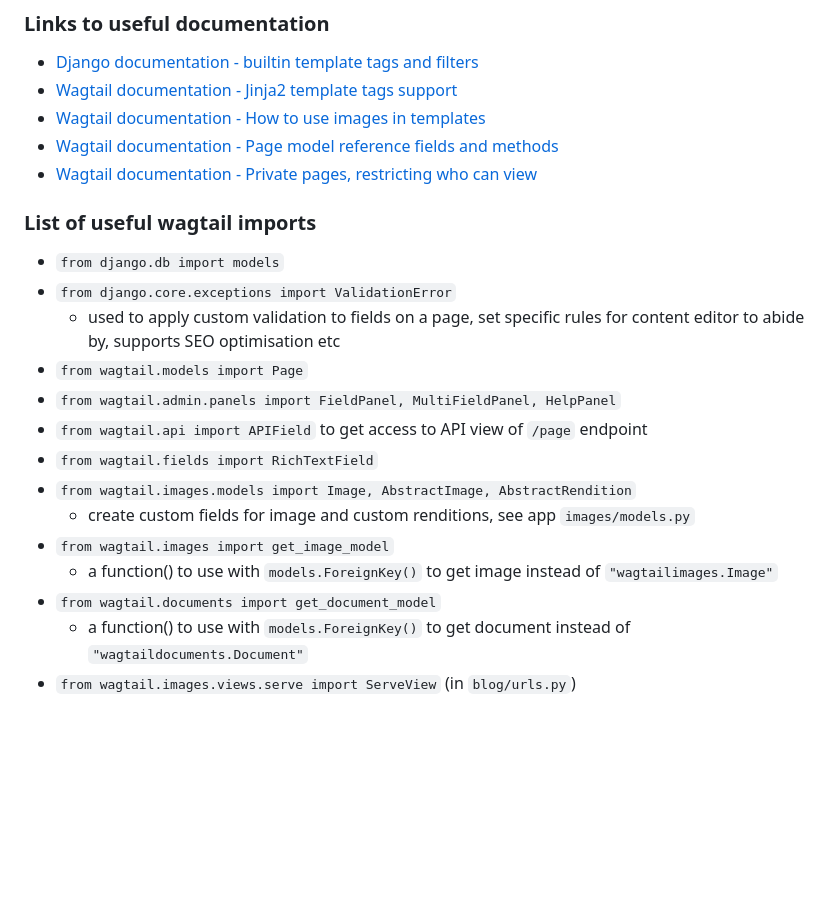
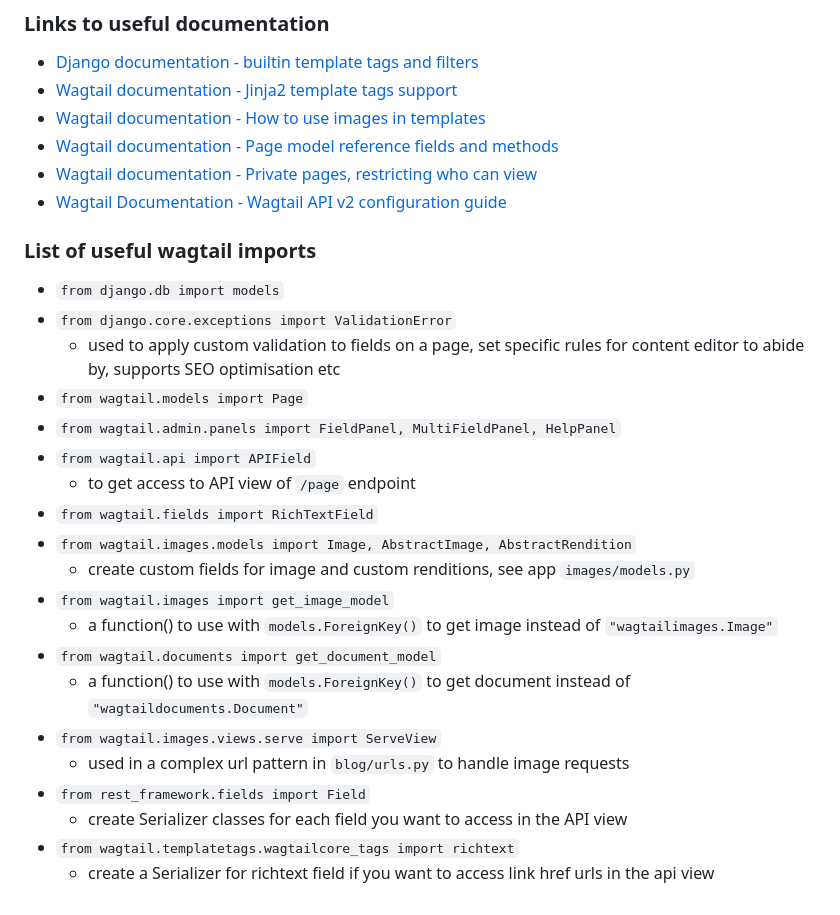
Before and after one commit to clare-jisc/ultimate-wagtail-developers-course, a Markdown page: README.md, the part around the change. Drawn GitHub-style; blank space fills up the shorter version.

```diff
--- a/README.md
+++ b/README.md
@@ -82,6 +82,8 @@ click to go to [quick links to useful lessons](lessons/link_to_lessons.md#quick-
 - [Wagtail documentation - How to use images in templates](https://docs.wagtail.org/en/stable/topics/images.html#image-tag)
 - [Wagtail documentation - Page model reference fields and methods](https://docs.wagtail.org/en/stable/reference/pages/model_reference.html#page)
 - [Wagtail documentation - Private pages, restricting who can view](https://docs.wagtail.org/en/stable/advanced_topics/privacy.html#private-pages)
+- [Wagtail Documentation - Wagtail API v2 configuration guide](https://docs.wagtail.org/en/stable/advanced_topics/api/v2/configuration.html#api-v2-configuration)
+
 
 ### List of useful wagtail imports
 
@@ -90,7 +92,8 @@ click to go to [quick links to useful lessons](lessons/link_to_lessons.md#quick-
   - used to apply custom validation to fields on a page, set specific rules for content editor to abide by, supports SEO optimisation etc
 - `from wagtail.models import Page`
 - `from wagtail.admin.panels import FieldPanel, MultiFieldPanel, HelpPanel`
-- `from wagtail.api import APIField` to get access to API view of `/page` endpoint
+- `from wagtail.api import APIField`
+  - to get access to API view of `/page` endpoint
 - `from wagtail.fields import RichTextField`
 - `from wagtail.images.models import Image, AbstractImage, AbstractRendition`
   - create custom fields for image and custom renditions, see app `images/models.py`
@@ -98,4 +101,9 @@ click to go to [quick links to useful lessons](lessons/link_to_lessons.md#quick-
   - a function() to use with `models.ForeignKey()` to get image instead of `"wagtailimages.Image"`
 - `from wagtail.documents import get_document_model`
   - a function() to use with `models.ForeignKey()` to get document instead of `"wagtaildocuments.Document"`
-- `from wagtail.images.views.serve import ServeView` (in `blog/urls.py`)
+- `from wagtail.images.views.serve import ServeView`
+  - used in a complex url pattern in `blog/urls.py` to handle image requests
+- `from rest_framework.fields import Field`
+  - create Serializer classes for each field you want to access in the API view
+- `from wagtail.templatetags.wagtailcore_tags import richtext`
+  - create a Serializer for richtext field if you want to access link href urls in the api view
```
